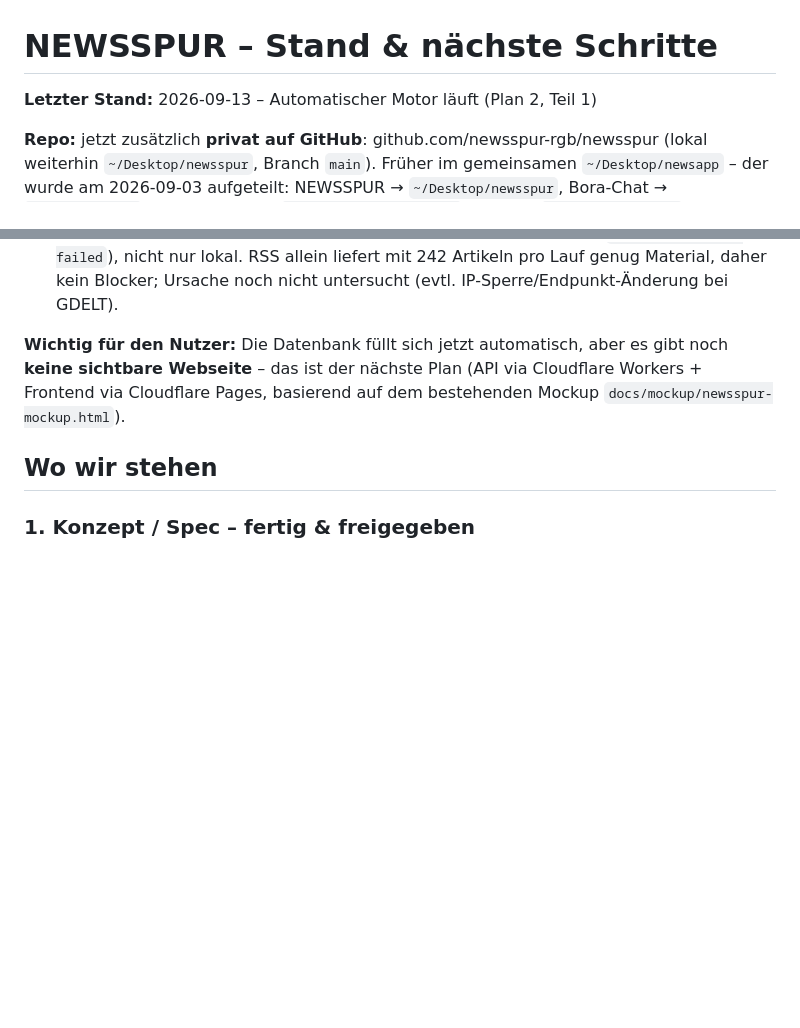
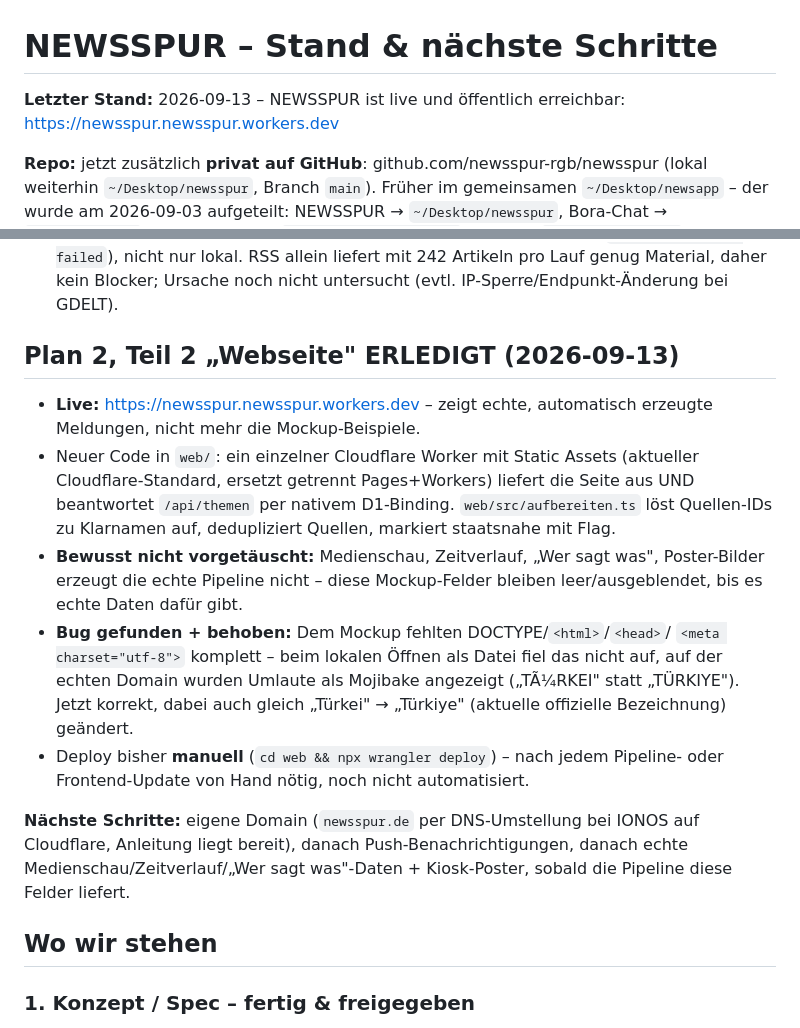
Before and after one commit to newsspur-rgb/newsspur, a Markdown page: docs/mockup/STATUS.md, 2 parts joined by grey strips. Drawn GitHub-style; blank space fills up the shorter version.

Commit message:
docs(status): Webseiten-Meilenstein festgehalten (Plan 2, Teil 2 erledigt)
Co-Authored-By: Claude Sonnet 5 <noreply@anthropic.com>

```diff
--- a/docs/mockup/STATUS.md
+++ b/docs/mockup/STATUS.md
@@ -1,6 +1,7 @@
 # NEWSSPUR – Stand & nächste Schritte
 
-**Letzter Stand:** 2026-09-13 – Automatischer Motor läuft (Plan 2, Teil 1)
+**Letzter Stand:** 2026-09-13 – NEWSSPUR ist live und öffentlich erreichbar:
+https://newsspur.newsspur.workers.dev
 
 **Repo:** jetzt zusätzlich **privat auf GitHub**: github.com/newsspur-rgb/newsspur
 (lokal weiterhin `~/Desktop/newsspur`, Branch `main`). Früher im
@@ -38,10 +39,30 @@ existiert noch als Backup und kann gelöscht werden.
   Artikeln pro Lauf genug Material, daher kein Blocker; Ursache noch nicht
   untersucht (evtl. IP-Sperre/Endpunkt-Änderung bei GDELT).
 
-**Wichtig für den Nutzer:** Die Datenbank füllt sich jetzt automatisch, aber
-es gibt noch **keine sichtbare Webseite** – das ist der nächste Plan (API via
-Cloudflare Workers + Frontend via Cloudflare Pages, basierend auf dem
-bestehenden Mockup `docs/mockup/newsspur-mockup.html`).
+## Plan 2, Teil 2 „Webseite" ERLEDIGT (2026-09-13)
+
+- **Live:** https://newsspur.newsspur.workers.dev – zeigt echte, automatisch
+  erzeugte Meldungen, nicht mehr die Mockup-Beispiele.
+- Neuer Code in `web/`: ein einzelner Cloudflare Worker mit Static Assets
+  (aktueller Cloudflare-Standard, ersetzt getrennt Pages+Workers) liefert die
+  Seite aus UND beantwortet `/api/themen` per nativem D1-Binding.
+  `web/src/aufbereiten.ts` löst Quellen-IDs zu Klarnamen auf, dedupliziert
+  Quellen, markiert staatsnahe mit Flag.
+- **Bewusst nicht vorgetäuscht:** Medienschau, Zeitverlauf, „Wer sagt was",
+  Poster-Bilder erzeugt die echte Pipeline nicht – diese Mockup-Felder
+  bleiben leer/ausgeblendet, bis es echte Daten dafür gibt.
+- **Bug gefunden + behoben:** Dem Mockup fehlten DOCTYPE/`<html>`/`<head>`/
+  `<meta charset="utf-8">` komplett – beim lokalen Öffnen als Datei fiel das
+  nicht auf, auf der echten Domain wurden Umlaute als Mojibake angezeigt
+  („TÃ¼RKEI" statt „TÜRKIYE"). Jetzt korrekt, dabei auch gleich „Türkei" →
+  „Türkiye" (aktuelle offizielle Bezeichnung) geändert.
+- Deploy bisher **manuell** (`cd web && npx wrangler deploy`) – nach jedem
+  Pipeline- oder Frontend-Update von Hand nötig, noch nicht automatisiert.
+
+**Nächste Schritte:** eigene Domain (`newsspur.de` per DNS-Umstellung bei
+IONOS auf Cloudflare, Anleitung liegt bereit), danach Push-Benachrichtigungen,
+danach echte Medienschau/Zeitverlauf/„Wer sagt was"-Daten + Kiosk-Poster,
+sobald die Pipeline diese Felder liefert.
 
 ## Wo wir stehen
 
```
